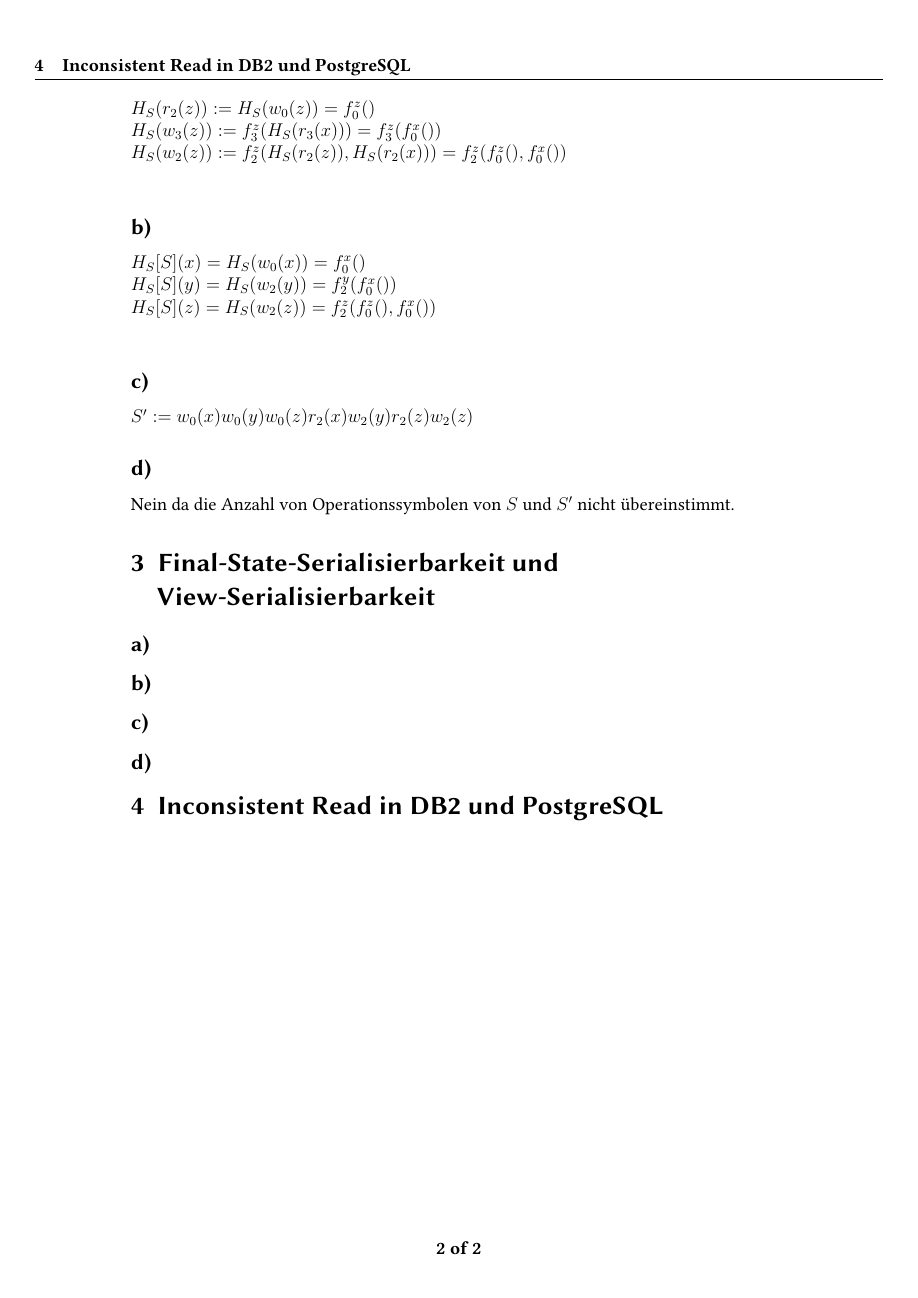
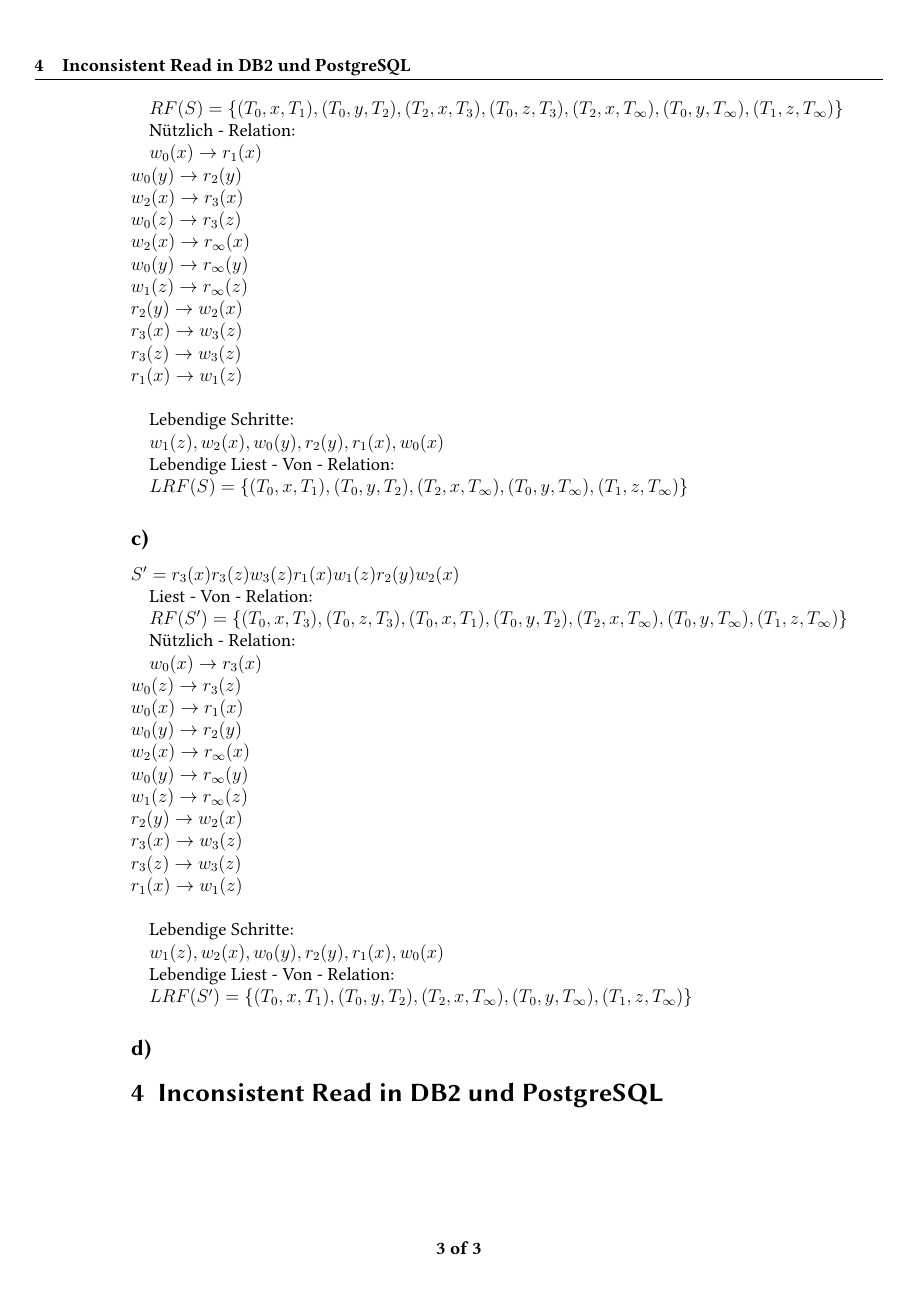
Before and after one commit to Occams/WS11-12, a LaTeX problem sheet (Transaktionssysteme/Uebung/uebung02/blatt02_abgabe.tex): page 2 of 2 before the commit and page 3 of 3 after it. Compiled offline with pdfLaTeX; the source files are stored in an older character set and shown here as Unicode.

Commit message:
tas_blatt2

```diff
--- a/Transaktionssysteme/Uebung/uebung02/blatt02_abgabe.tex
+++ b/Transaktionssysteme/Uebung/uebung02/blatt02_abgabe.tex
@@ -211,4 +217,3 @@ $
 S' := w_0(x) w_0(y) w_0(z) r_2(x) w_2(y) r_2(z) w_2(z)
 $
 \subsection*{d)}
-Nein da die Anzahl von Operationssymbolen von $S$ und $S'$ nicht übereinstimmt.
@@ -220,4 +238,72 @@ Nein da die Anzahl von Operationssymbolen von $S$ und $S'$ nicht übereinstimmt.
+RF(S) = \{ (T_0 , x , T_1) , (T_0 , y , T_2) , (T_2 , x , T_3) , (T_0 , z , T_3) , (T_2 , x , T_\infty) , (T_0 , y , T_\infty) , (T_1 , z , T_\infty)\}
+$
+
+Nützlich - Relation:
+
+$
+w_0(x) \rightarrow r_1(x) \\
+w_0(y) \rightarrow r_2(y) \\
+w_2(x) \rightarrow r_3(x) \\
+w_0(z) \rightarrow r_3(z) \\
+w_2(x) \rightarrow r_\infty(x) \\
+w_0(y) \rightarrow r_\infty(y) \\
+w_1(z) \rightarrow r_\infty(z) \\
+r_2(y) \rightarrow w_2(x) \\
+r_3(x) \rightarrow w_3(z) \\
+r_3(z) \rightarrow w_3(z) \\
+r_1(x) \rightarrow w_1(z) \\
+$
+
+Lebendige Schritte:
+
+$
+w_1(z) , w_2(x) , w_0(y) , r_2(y) , r_1(x) , w_0(x)
+$
+
+Lebendige Liest - Von - Relation:
+
+$
+LRF(S) = \{ (T_0 , x , T_1) , (T_0 , y , T_2) , (T_2 , x , T_\infty) , (T_0 , y , T_\infty) , (T_1 , z , T_\infty)\}
+$
+
 \subsection*{c)}
+$
+S' = r_3(x) r_3(z) w_3(z) r_1(x) w_1(z) r_2(y) w_2(x)
+$
+
+Liest - Von - Relation:
+
+$
+RF(S') = \{ (T_0 , x , T_3) , (T_0 , z , T_3) , (T_0 , x , T_1) , (T_0 , y , T_2) , (T_2 , x , T_\infty) , (T_0 , y , T_\infty) , (T_1 , z , T_\infty)\}
+$
+
+Nützlich - Relation:
+
+$
+w_0(x) \rightarrow r_3(x) \\
+w_0(z) \rightarrow r_3(z) \\
+w_0(x) \rightarrow r_1(x) \\
+w_0(y) \rightarrow r_2(y) \\
+w_2(x) \rightarrow r_\infty(x) \\
+w_0(y) \rightarrow r_\infty(y) \\
+w_1(z) \rightarrow r_\infty(z) \\
+r_2(y) \rightarrow w_2(x) \\
+r_3(x) \rightarrow w_3(z) \\
+r_3(z) \rightarrow w_3(z) \\
+r_1(x) \rightarrow w_1(z) \\
+$
+
+Lebendige Schritte:
+
+$
+w_1(z) , w_2(x) , w_0(y) , r_2(y) , r_1(x) , w_0(x)
+$
+
+Lebendige Liest - Von - Relation:
+
+$
+LRF(S') = \{ (T_0 , x , T_1) , (T_0 , y , T_2) , (T_2 , x , T_\infty) , (T_0 , y , T_\infty) , (T_1 , z , T_\infty)\}
+$
 \subsection*{d)}
 \section{Inconsistent Read in DB2 und PostgreSQL}
 \end{document}
```
Also changed, not shown: Transaktionssysteme/Uebung/uebung02/blatt02_abgabe.tex (37 more changed lines).
